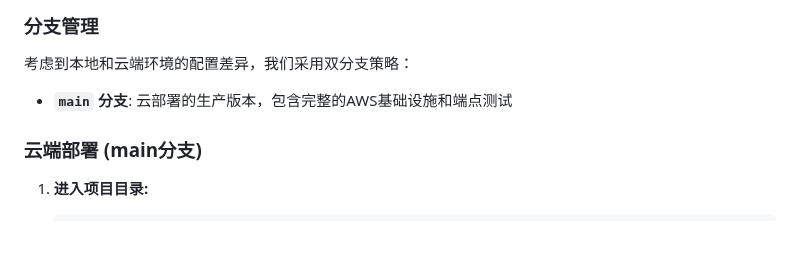
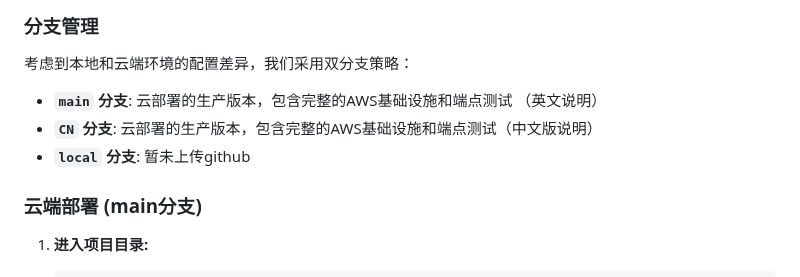
Before and after one commit to YuechengHao626/OJ, a Markdown page: README.md, the part around the change. GitHub-like rendering; blank space fills up the shorter version.

```diff
--- a/README.md
+++ b/README.md
@@ -93,8 +93,9 @@ OpenJudge是一个专为教育设计的在线判题平台，致力于解决现
 
 ### 分支管理
 考虑到本地和云端环境的配置差异，我们采用双分支策略：
-- **`main` 分支**: 云部署的生产版本，包含完整的AWS基础设施和端点测试
-
+- **`main` 分支**: 云部署的生产版本，包含完整的AWS基础设施和端点测试 （英文说明）
+- **`CN` 分支**: 云部署的生产版本，包含完整的AWS基础设施和端点测试（中文版说明）
+- **`local` 分支**: 暂未上传github
 
 ### 云端部署 (main分支)
 
```
